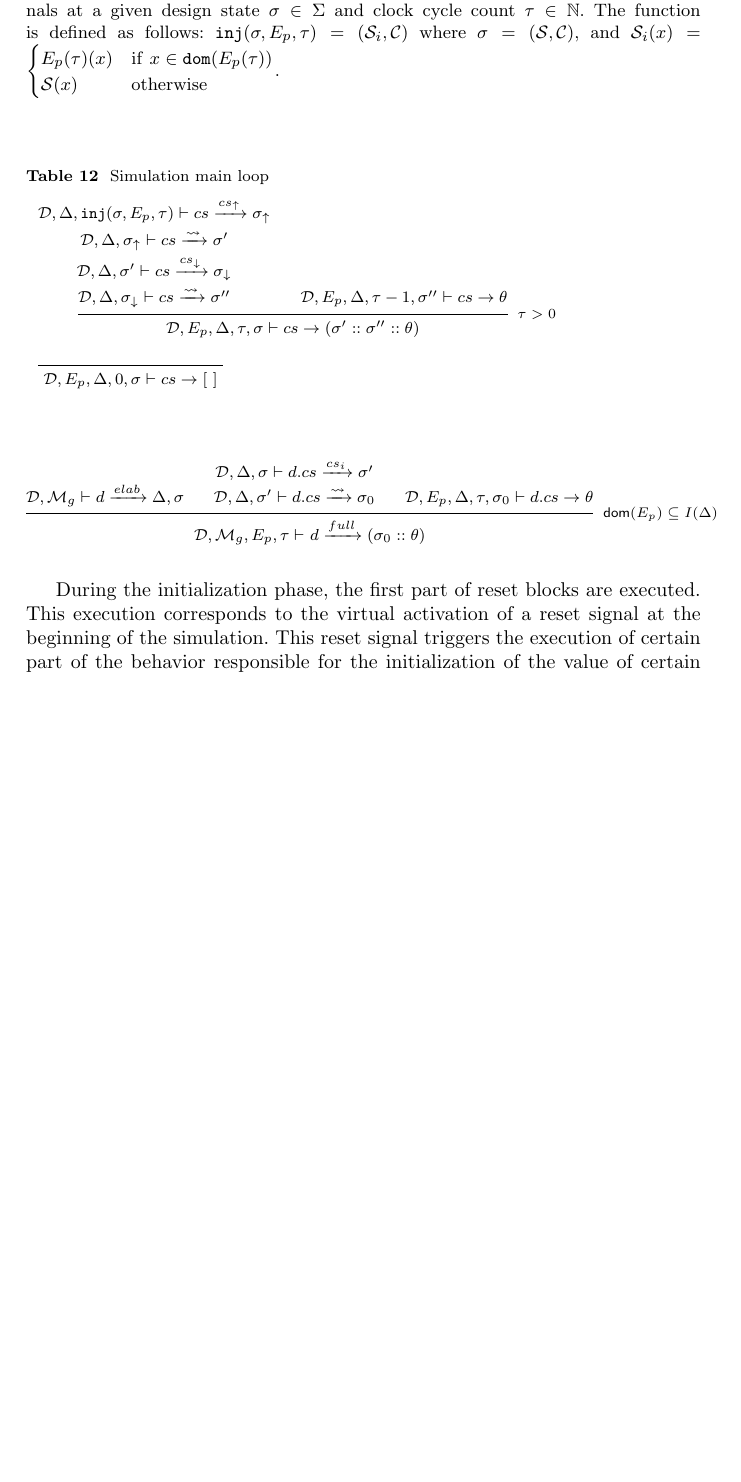
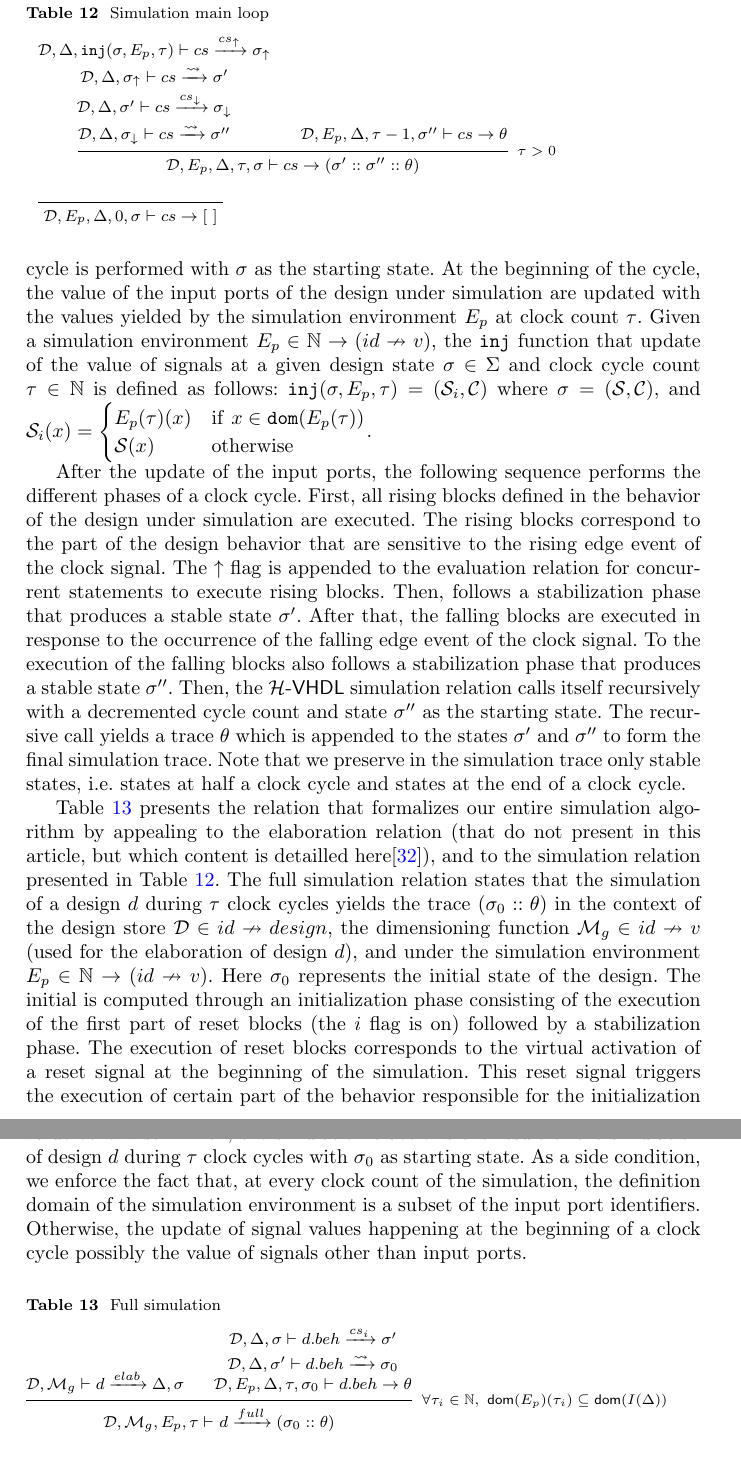
Before and after one commit to viampietro/jar2022, a LaTeX paper (main.tex, which reads hvhdl.tex): part of page 30 of 37 before the commit and two parts of pages 31 and 32 of 38 after it, the two joined at a grey line, cut so that both start at the same text, the shorter picture padded with empty space. Compiled offline with pdfLaTeX.

Commit message:
Written first version of H-VHDL semantics. Must review now and send it to D & D

```diff
--- a/hvhdl.tex
+++ b/hvhdl.tex
@@ -1491,15 +1505,3 @@ $\sigma\stackrel{\Sigma}{=}\sigma'\equiv
 
 \paragraph{Main loop and full simulation}
 
-\begin{definition}[Input port values update]
-  Given a simulation environment
-  $E_p\in\mathbb{N}\rightarrow(id\nrightarrow{}v)$, let us define the
-  function that update of the value of signals at a given design state
-  $\sigma\in\Sigma$ and clock cycle count $\tau\in{}\mathbb{N}$. The
-  function is defined as follows:
-  $\mathtt{inj}(\sigma,E_p,\tau)=(\mathcal{S}_i,\mathcal{C})$ where
-  $\sigma=(\mathcal{S},\mathcal{C})$, and $\mathcal{S}_i(x)=\begin{cases}
-                                                  E_p(\tau)(x) & \mathrm{if}~x\in\mathtt{dom}(E_p(\tau)) \\
-                                                  \mathcal{S}(x)& \mathrm{otherwise} \\
- \end{cases}$.
-\end{definition}
@@ -1579,0 +1582,56 @@ $\sigma\stackrel{\Sigma}{=}\sigma'\equiv
+where $\tau$ is greater than zero, one simulation cycle is performed
+with $\sigma$ as the starting state. At the beginning of the cycle,
+the value of the input ports of the design under simulation are
+updated with the values yielded by the simulation environment $E_p$ at
+clock count $\tau$. Given a simulation environment
+$E_p\in\mathbb{N}\rightarrow(id\nrightarrow{}v)$, the \texttt{inj}
+function that update of the value of signals at a given design state
+$\sigma\in\Sigma$ and clock cycle count $\tau\in{}\mathbb{N}$ is
+defined as follows:
+$\mathtt{inj}(\sigma,E_p,\tau)=(\mathcal{S}_i,\mathcal{C})$ where
+$\sigma=(\mathcal{S},\mathcal{C}), $ and $\mathcal{S}_i(x)=
+\begin{cases}
+  E_p(\tau)(x) & \mathrm{if}~x\in\mathtt{dom}(E_p(\tau)) \\
+  \mathcal{S}(x) & \mathrm{otherwise}
+\end{cases}$.
+
+After the update of the input ports, the following sequence performs
+the different phases of a clock cycle. First, all rising blocks
+defined in the behavior of the design under simulation are
+executed. The rising blocks correspond to the part of the design
+behavior that are sensitive to the rising edge event of the clock
+signal. % Remember that a \hvhdl{} design represents a synchronous
+% design, meaning that its execution is synchronized with a clock
+% signal.
+The $\uparrow$ flag is appended to the evaluation relation for
+concurrent statements to execute rising blocks. Then, follows a
+stabilization phase that produces a stable state $\sigma'$. After
+that, the falling blocks are executed in response to the occurrence of
+the falling edge event of the clock signal. To the execution of the
+falling blocks also follows a stabilization phase that produces a
+stable state $\sigma''$.  Then, the \hvhdl{} simulation relation calls
+itself recursively with a decremented cycle count and state $\sigma''$
+as the starting state. The recursive call yields a trace $\theta$
+which is appended to the states $\sigma'$ and $\sigma''$ to form the
+final simulation trace. Note that we preserve in the simulation trace
+only stable states, i.e. states at half a clock cycle and states at
+the end of a clock cycle.
+
+Table~\ref{tab:full-sim} presents the relation that formalizes our
+entire simulation algorithm by appealing to the elaboration relation
+(that do not present in this article, but which content is detailled
+here\cite{Iampietro2021}), and to the simulation relation presented in
+Table~\ref{tab:sim-loop}. The full simulation relation states that the
+simulation of a design $d$ during $\tau$ clock cycles yields the trace
+$(\sigma_0::\theta)$ in the context of the design store
+$\mathcal{D}\in{}id\nrightarrow{}design$, the dimensioning function
+$\mathcal{M}_g\in{}id\nrightarrow{}v$ (used for the elaboration of
+design $d$), and under the simulation environment
+$E_p\in\mathbb{N}\rightarrow(id\nrightarrow{}v)$. Here $\sigma_0$
+represents the initial state of the design. The initial is computed
+through an initialization phase consisting of the execution of the
+first part of reset blocks (the $i$ flag is on) followed by a
+stabilization phase. The execution of reset blocks corresponds to the
+virtual activation of a reset signal at the beginning of the
+simulation. This reset signal triggers the execution of certain part
+of the behavior responsible for the initialization of the value of
@@ -1580,4 +1642,16 @@ $\sigma\stackrel{\Sigma}{=}\sigma'\equiv
+the simulation trace $\theta$ is the result of the simulation of
+design $d$ during $\tau$ clock cycles with $\sigma_0$ as starting
+state. As a side condition, we enforce the fact that, at every clock
+count of the simulation, the definition domain of the simulation
+environment is a subset of the input port identifiers. Otherwise, the
+update of signal values happening at the beginning of a clock cycle
+possibly the value of signals other than input ports.
+
+
 \begin{table}[!h]
+
+  \caption{Full simulation}
+  \label{tab:full-sim}
   % {\fontsize{10}{13}\selectfont\textsc{FullSim}}
 
   \begin{prooftree}[template=\inserttext]
@@ -1588,21 +1662,16 @@ $\sigma\stackrel{\Sigma}{=}\sigma'\equiv
     % Initialization.
 
     % Run all processes once.
-    \hypo{$\mathcal{D},\Delta,\sigma\vdash{}d.cs\xrightarrow{cs_i}{}\sigma'$}
-
-    % Stabilization phase after runinit.
-    \infer[no rule]1{$\mathcal{D},\Delta,\sigma'\vdash{}d.cs\xrightarrow{\rightsquigarrow}{}\sigma_0$}
-
-    % Simulation loop.
-    \hypo{$\mathcal{D},E_p,\Delta,\tau,\sigma_0\vdash{}{}d.cs\rightarrow\theta$}
-
-    \infer3 [$\mathsf{dom}(E_p)\subseteq{}I(\Delta)$] { $\mathcal{D},\mathcal{M}_g,E_p,\tau\vdash$
+    \hypo{$\mathcal{D},\Delta,\sigma\vdash{}d.beh\xrightarrow{cs_i}{}\sigma'$}
+
+    % Stabilization phase after init.
+    \infer[no rule]1{$\mathcal{D},\Delta,\sigma'\vdash{}d.beh\xrightarrow{\rightsquigarrow}{}\sigma_0$}
+
+    % Simulation main loop.
+    \infer[no rule]1{$\mathcal{D},E_p,\Delta,\tau,\sigma_0\vdash{}{}d.beh\rightarrow\theta$}
+
+    \infer2 [$\forall\tau_i\in\mathbb{N},~\mathsf{dom}(E_p)(\tau_i)\subseteq{}\mathsf{dom}(I(\Delta))$] { $\mathcal{D},\mathcal{M}_g,E_p,\tau\vdash$
       ${}d\xrightarrow{full}(\sigma_0::\theta)$ }
   \end{prooftree}
 \end{table}
 
-During the initialization phase, the first part of reset blocks are
-executed. This execution corresponds to the virtual activation of a
-reset signal at the beginning of the simulation. This reset signal
-triggers the execution of certain part of the behavior responsible for
-the initialization of the value of certain signal, which are all
```
Also changed, not shown: hvhdl.tex (111 more changed lines).
